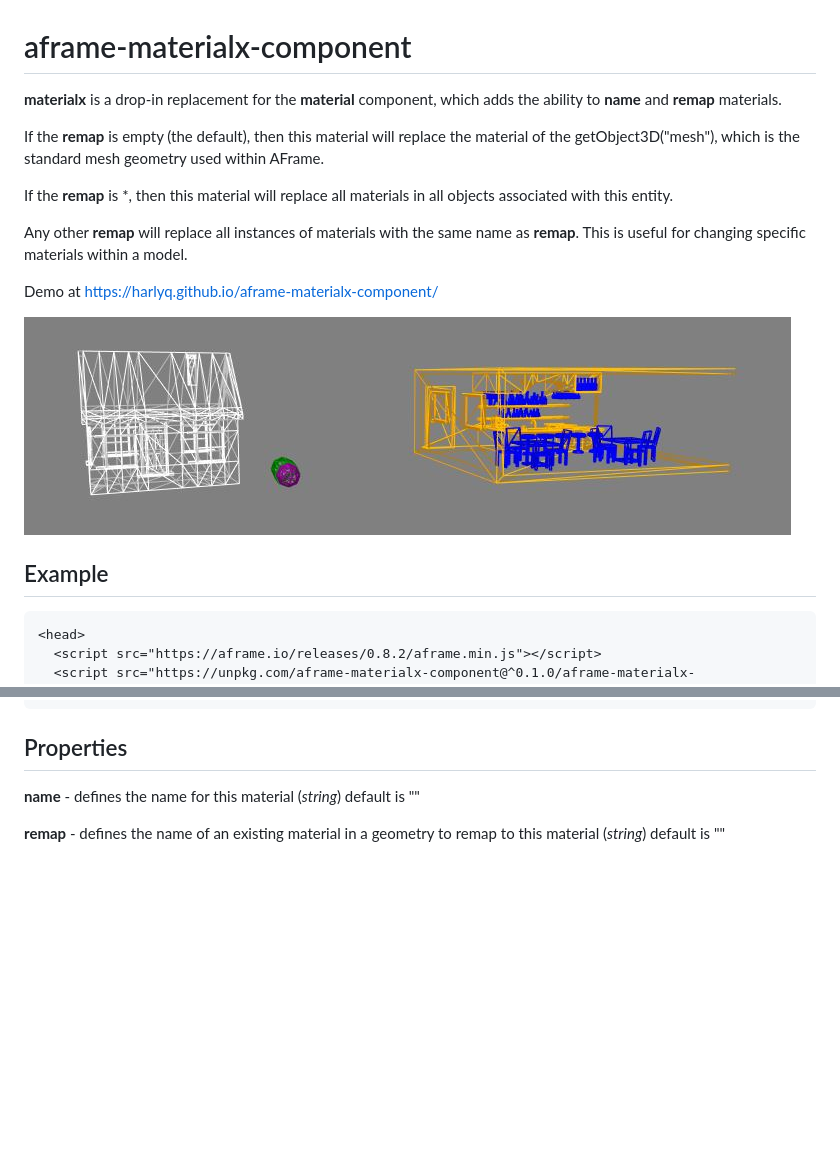
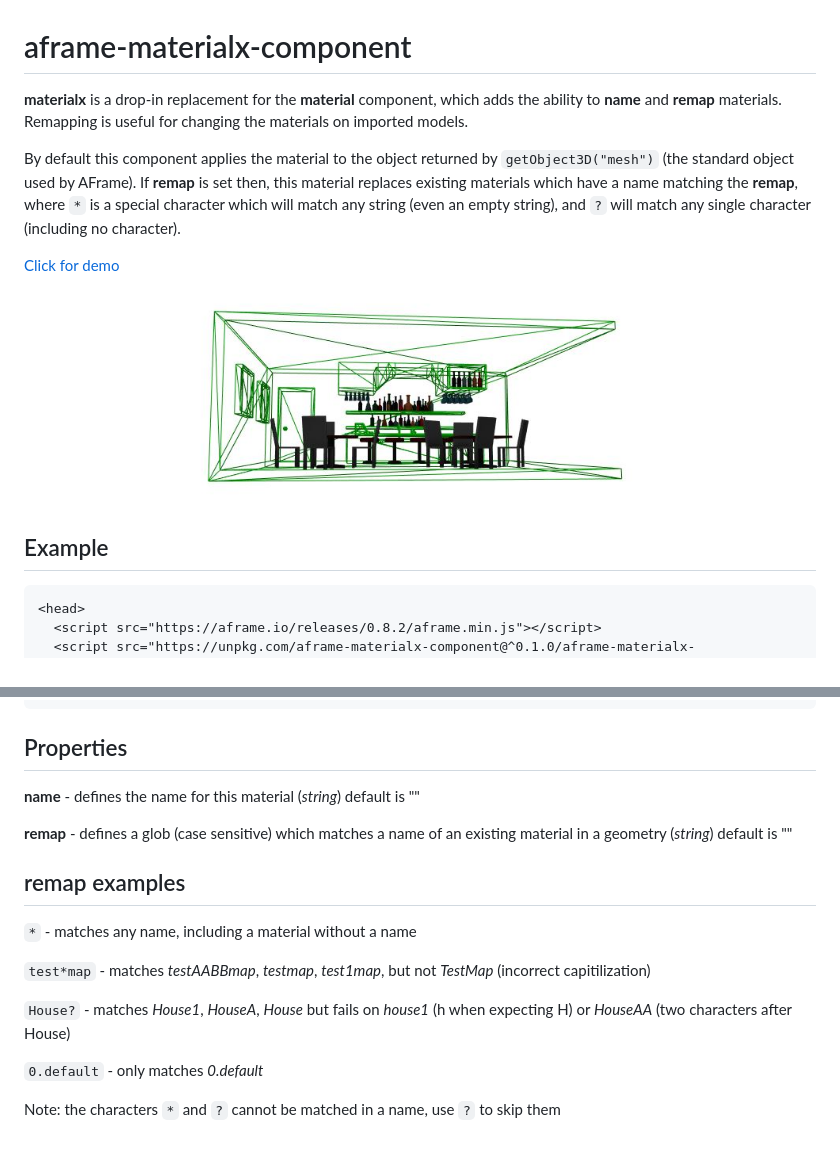
Before and after one commit to harlyq/aframe-materialx-component, a Markdown page: README.md, 2 parts joined by grey strips. GitHub-like rendering; pictures changed too: assets/screenshot.jpg; blank space fills up the shorter version.

Commit message:
remap supports globs
- support * and ? in the remap string

````diff
--- a/README.md
+++ b/README.md
@@ -1,19 +1,15 @@
 # aframe-materialx-component
 
-**materialx** is a drop-in replacement for the **material** component, which adds the ability to **name** and  **remap** materials.
+**materialx** is a drop-in replacement for the **material** component, which adds the ability to **name** and  **remap** materials. Remapping is useful for changing the materials on imported models.
 
-If the **remap** is empty (the default), then this material will replace the material of the getObject3D("mesh"), which is the standard mesh geometry used within AFrame.
+By default this component applies the material to the object returned by `getObject3D("mesh")` (the standard object used by AFrame).  If **remap** is set then, this material replaces existing materials which have a name matching the **remap**, where `*` is a special character which will match any string (even an empty string), and `?` will match any single character (including no character).
 
-If the **remap** is *, then this material will replace all materials in all objects associated with this entity.
-
-Any other **remap** will replace all instances of materials with the same name as **remap**. This is useful for
-changing specific materials within a model.
-
-Demo at https://harlyq.github.io/aframe-materialx-component/
+[Click for demo](https://harlyq.github.io/aframe-materialx-component/)
 
 ![Screenshot](assets/screenshot.jpg)
 
 ## Example
+
 ```html
 <head>
   <script src="https://aframe.io/releases/0.8.2/aframe.min.js"></script>
@@ -30,4 +26,16 @@ Demo at https://harlyq.github.io/aframe-materialx-component/
 
 **name** - defines the name for this material (*string*) default is ""
 
-**remap** - defines the name of an existing material in a geometry to remap to this material (*string*) default is ""
+**remap** - defines a glob (case sensitive) which matches a name of an existing material in a geometry (*string*) default is ""
+
+## remap examples
+
+`*` - matches any name, including a material without a name
+
+`test*map` - matches *testAABBmap*, *testmap*, *test1map*, but not *TestMap* (incorrect capitilization)
+
+`House?` - matches *House1*, *HouseA*, *House* but fails on *house1* (h when expecting H) or *HouseAA* (two characters after House)
+
+`0.default` - only matches *0.default*
+
+Note: the characters `*` and `?` cannot be matched in a name, use `?` to skip them
````
Also changed, not shown: 3 other files.
